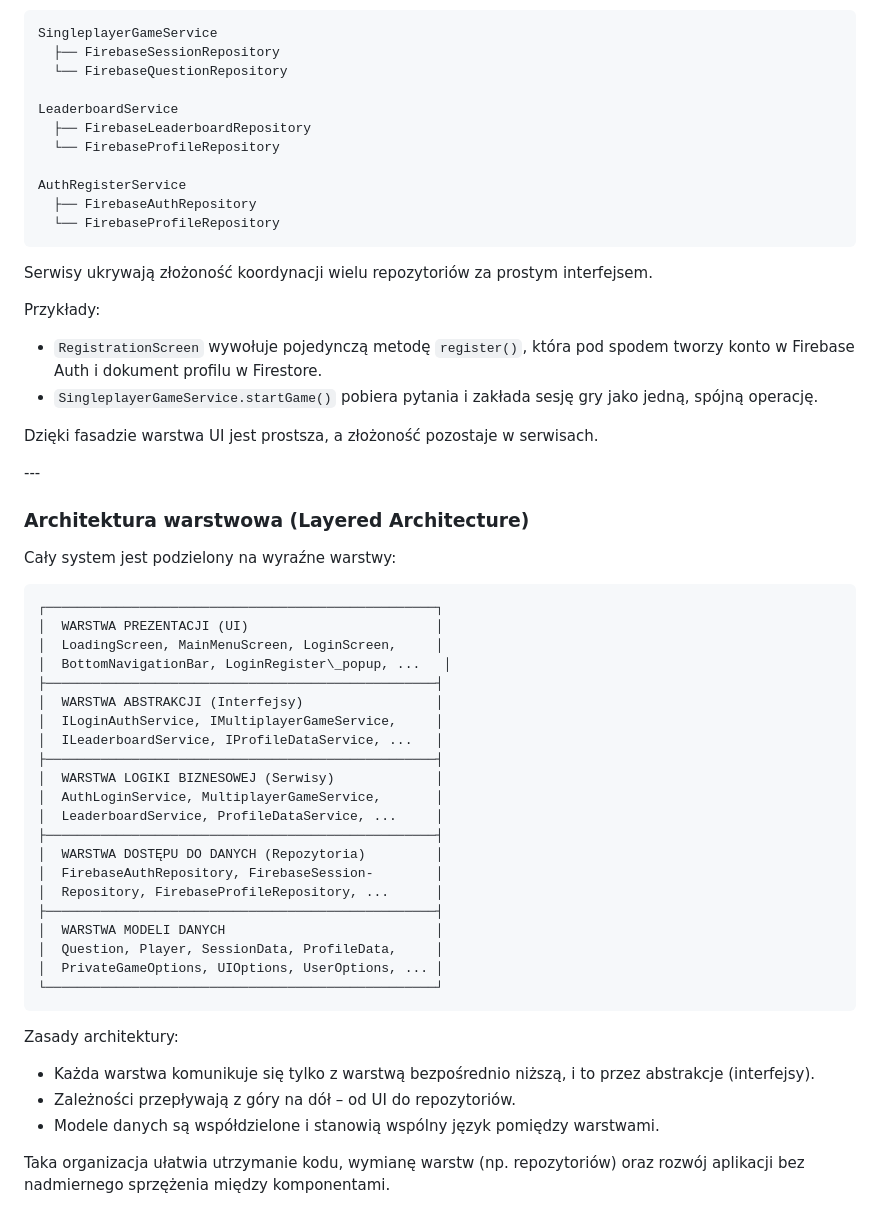
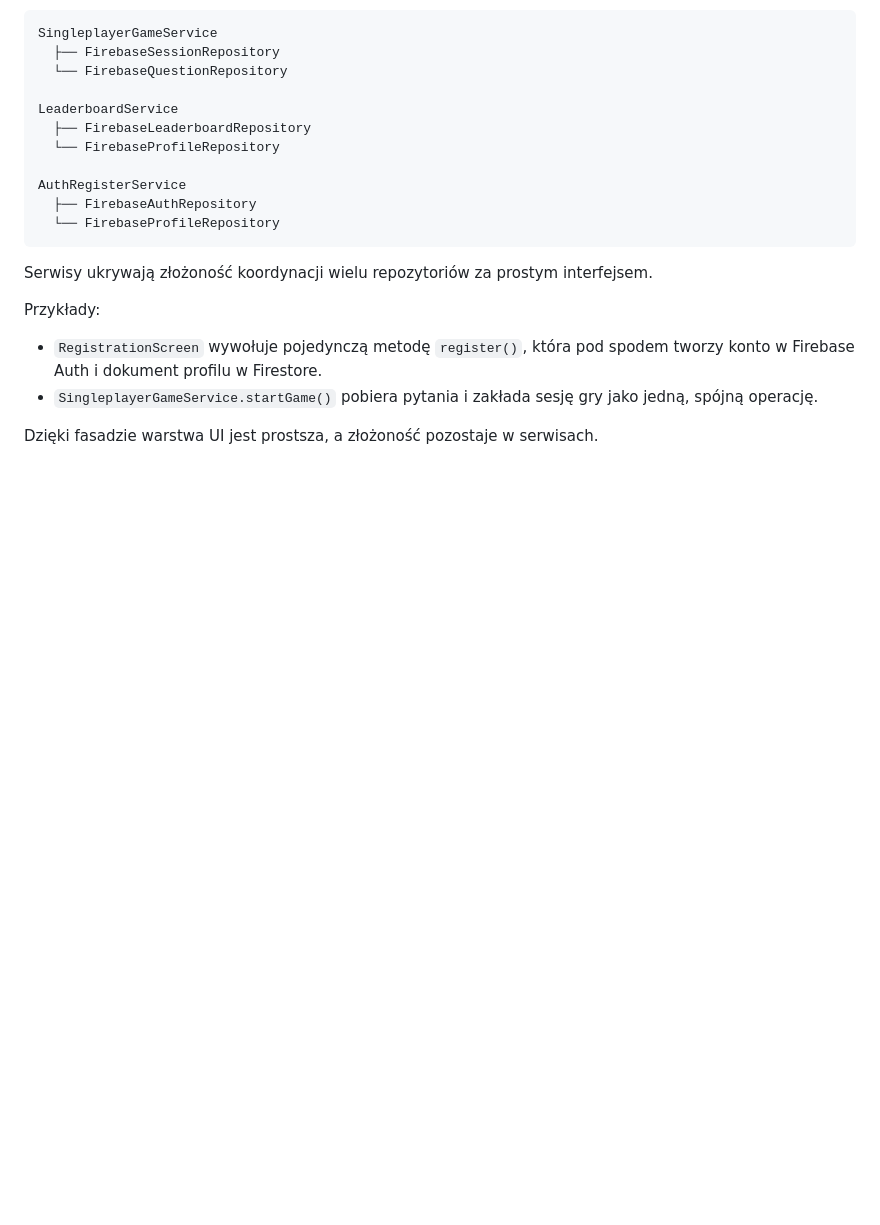
Before and after one commit to io-2026-arbeloa-out/TriviaApp, a Markdown page: docs/zadanie4/solid-wzorce.md, the part around one of its changes. GitHub-like rendering; blank space fills up the shorter version.

````diff
--- a/docs/zadanie4/solid-wzorce.md
+++ b/docs/zadanie4/solid-wzorce.md
@@ -284,41 +212,3 @@ Przykłady:
 * `SingleplayerGameService.startGame()` pobiera pytania i zakłada sesję gry jako jedną, spójną operację.
 
 Dzięki fasadzie warstwa UI jest prostsza, a złożoność pozostaje w serwisach.
-
-\---
-
-### Architektura warstwowa (Layered Architecture)
-
-Cały system jest podzielony na wyraźne warstwy:
-
-```text
-┌──────────────────────────────────────────────────┐
-│  WARSTWA PREZENTACJI (UI)                        │
-│  LoadingScreen, MainMenuScreen, LoginScreen,     │
-│  BottomNavigationBar, LoginRegister\_popup, ...   │
-├──────────────────────────────────────────────────┤
-│  WARSTWA ABSTRAKCJI (Interfejsy)                 │
-│  ILoginAuthService, IMultiplayerGameService,     │
-│  ILeaderboardService, IProfileDataService, ...   │
-├──────────────────────────────────────────────────┤
-│  WARSTWA LOGIKI BIZNESOWEJ (Serwisy)             │
-│  AuthLoginService, MultiplayerGameService,       │
-│  LeaderboardService, ProfileDataService, ...     │
-├──────────────────────────────────────────────────┤
-│  WARSTWA DOSTĘPU DO DANYCH (Repozytoria)         │
-│  FirebaseAuthRepository, FirebaseSession-        │
-│  Repository, FirebaseProfileRepository, ...      │
-├──────────────────────────────────────────────────┤
-│  WARSTWA MODELI DANYCH                           │
-│  Question, Player, SessionData, ProfileData,     │
-│  PrivateGameOptions, UIOptions, UserOptions, ... │
-└──────────────────────────────────────────────────┘
-```
-
-Zasady architektury:
-
-* Każda warstwa komunikuje się tylko z warstwą bezpośrednio niższą, i to przez abstrakcje (interfejsy).
-* Zależności przepływają z góry na dół – od UI do repozytoriów.
-* Modele danych są współdzielone i stanowią wspólny język pomiędzy warstwami.
-
-Taka organizacja ułatwia utrzymanie kodu, wymianę warstw (np. repozytoriów) oraz rozwój aplikacji bez nadmiernego sprzężenia między komponentami.
````
Also changed, not shown: other parts of docs/zadanie4/solid-wzorce.md (+2 -74 lines).
